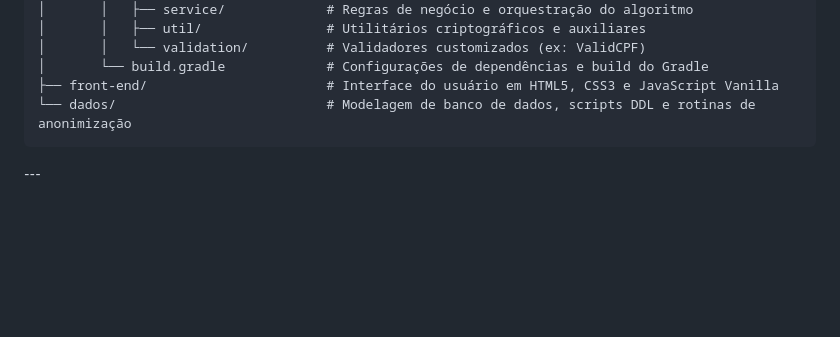
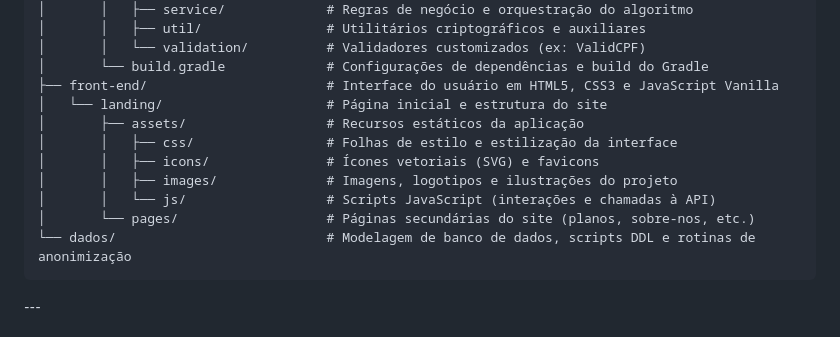
Before and after one commit to Mottainai-One/Mottainai-Primeiro-Ano, a Markdown page: README.md, the part around the change. Rendered like a GitHub page; blank space fills up the shorter version.

Commit message:
docs: document front-end folder structure in README

````diff
--- a/README.md
+++ b/README.md
@@ -139,6 +139,13 @@ Mottainai-Primeiro-Ano/
 │       │   └── validation/          # Validadores customizados (ex: ValidCPF)
 │       └── build.gradle             # Configurações de dependências e build do Gradle
 ├── front-end/                       # Interface do usuário em HTML5, CSS3 e JavaScript Vanilla
+│   └── landing/                     # Página inicial e estrutura do site
+│       ├── assets/                  # Recursos estáticos da aplicação
+│       │   ├── css/                 # Folhas de estilo e estilização da interface
+│       │   ├── icons/               # Ícones vetoriais (SVG) e favicons
+│       │   ├── images/              # Imagens, logotipos e ilustrações do projeto
+│       │   └── js/                  # Scripts JavaScript (interações e chamadas à API)
+│       └── pages/                   # Páginas secundárias do site (planos, sobre-nos, etc.)
 └── dados/                           # Modelagem de banco de dados, scripts DDL e rotinas de anonimização
 ```
 
````
